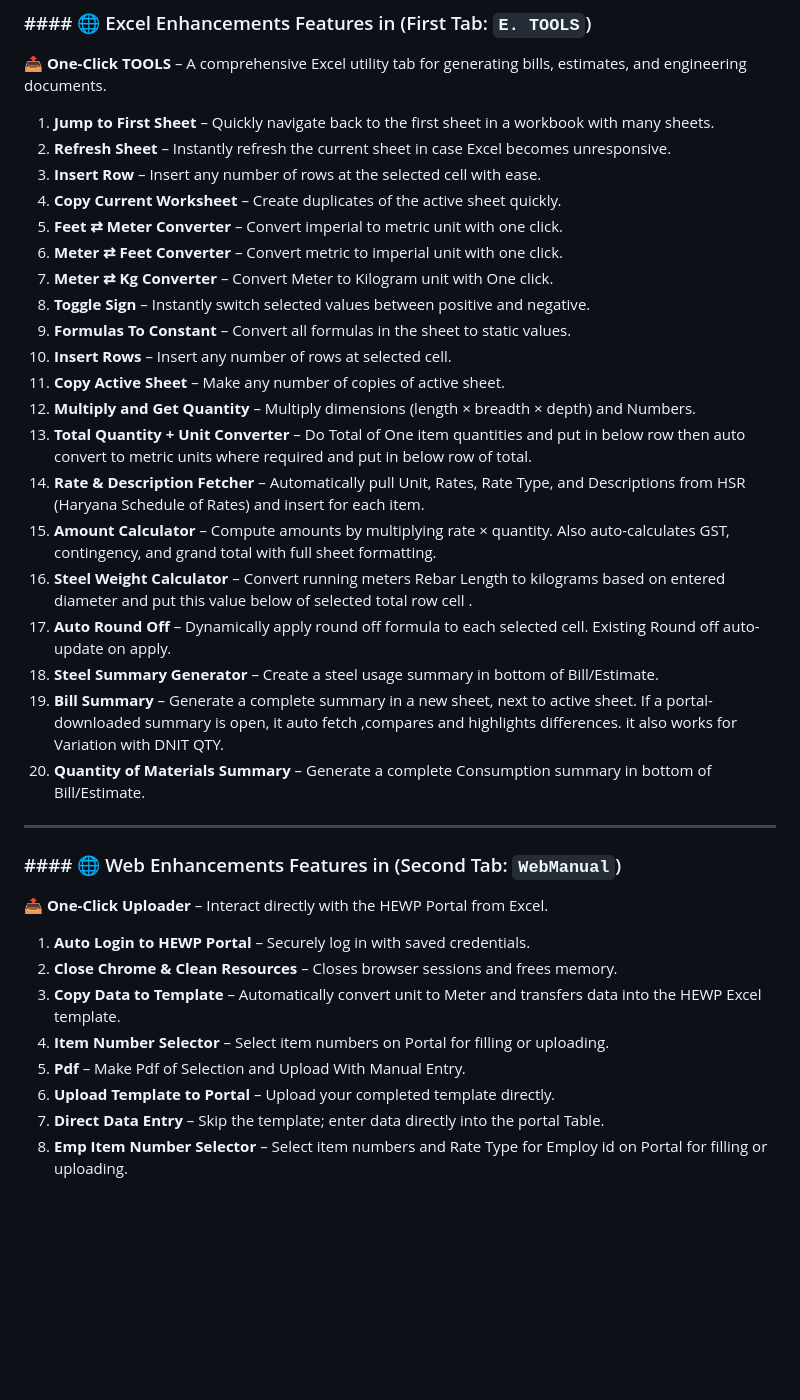
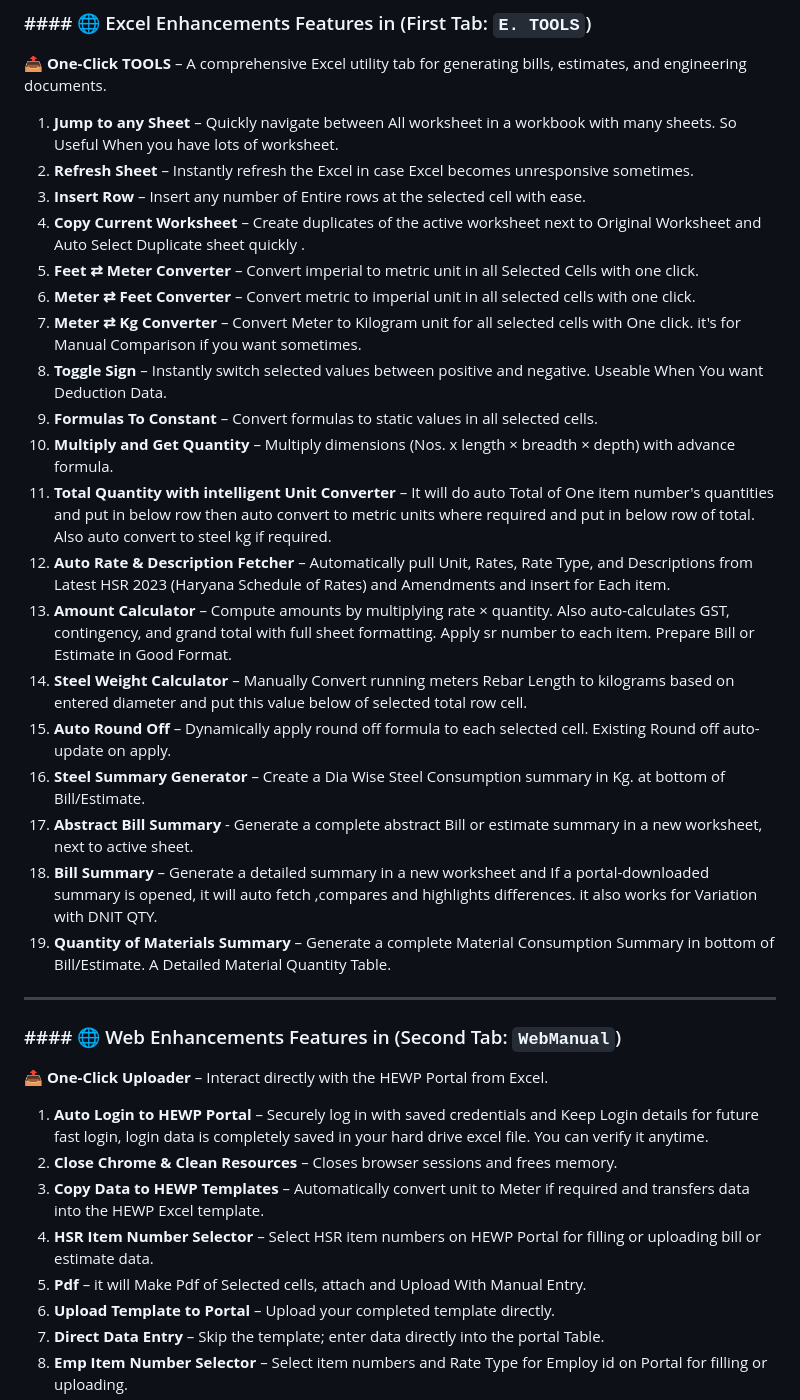
Before and after one commit to mrgargsir/HEWP-Excel-Addins, a Markdown page: README.md, the part around one of its changes. Rendered like a GitHub page; blank space fills up the shorter version.

Commit message:
Revise README for clarity and feature updates
Updated README to improve clarity and formatting, added details about features and installation instructions.

```diff
--- a/README.md
+++ b/README.md
@@ -28,26 +35,25 @@ Just Download and install onlineinstaller.exe and follow on screen instructions.
 
 **📤 One-Click TOOLS** – A comprehensive Excel utility tab for generating bills, estimates, and engineering documents.
 
-1. **Jump to First Sheet** – Quickly navigate back to the first sheet in a workbook with many sheets.
-2. **Refresh Sheet** – Instantly refresh the current sheet in case Excel becomes unresponsive.
-3. **Insert Row** – Insert any number of rows at the selected cell with ease.
-4. **Copy Current Worksheet** – Create duplicates of the active sheet quickly.
-5. **Feet ⇄ Meter Converter** – Convert  imperial to metric unit with one click.
-6. **Meter ⇄ Feet Converter** – Convert  metric to imperial unit with one click.
-7. **Meter ⇄ Kg Converter** – Convert  Meter to Kilogram unit with One click.
-8. **Toggle Sign** – Instantly switch selected values between positive and negative.
-9. **Formulas To Constant** – Convert all formulas in the sheet to static values.
-10. **Insert Rows** – Insert any number of rows at selected cell.
-11. **Copy Active Sheet** – Make any number of copies of active sheet.
-12. **Multiply and Get Quantity** – Multiply dimensions (length × breadth × depth) and Numbers.
-13. **Total Quantity + Unit Converter** – Do Total of One item quantities and put in below row then auto convert to metric units where required and put in below row of total.
-14. **Rate & Description Fetcher** – Automatically pull Unit, Rates, Rate Type, and Descriptions from HSR (Haryana Schedule of Rates) and insert for each item.
-15. **Amount Calculator** – Compute amounts by multiplying rate × quantity. Also auto-calculates GST, contingency, and grand total with full sheet formatting.
-16. **Steel Weight Calculator** – Convert running meters Rebar Length to kilograms based on entered diameter and put this value below of selected total row cell .
-17. **Auto Round Off** – Dynamically apply round off formula to each selected cell. Existing Round off auto-update on apply.
-18. **Steel Summary Generator** – Create a steel usage summary in bottom of Bill/Estimate.
-19. **Bill Summary** – Generate a complete summary in a new sheet, next to active sheet. If a portal-downloaded summary is open, it auto fetch ,compares and highlights differences. it also works for Variation with DNIT QTY.
-20. **Quantity of Materials Summary** – Generate a complete Consumption summary in bottom of Bill/Estimate.
+1. **Jump to any Sheet** – Quickly navigate between All worksheet in a workbook with many sheets. So Useful When you have lots of worksheet.
+2. **Refresh Sheet** – Instantly refresh the Excel in case Excel becomes unresponsive sometimes.
+3. **Insert Row** – Insert any number of Entire rows at the selected cell with ease.
+4. **Copy Current Worksheet** – Create duplicates of the active worksheet next to Original Worksheet and Auto Select Duplicate sheet quickly .
+5. **Feet ⇄ Meter Converter** – Convert  imperial to metric unit in all Selected Cells with one click.
+6. **Meter ⇄ Feet Converter** – Convert  metric to imperial unit in all selected cells with one click.
+7. **Meter ⇄ Kg Converter** – Convert  Meter to Kilogram unit for all selected cells with One click. it's for Manual Comparison if you want sometimes.
+8. **Toggle Sign** – Instantly switch selected values between positive and negative. Useable When You want Deduction Data.
+9. **Formulas To Constant** – Convert formulas to static values in all selected cells.
+10. **Multiply and Get Quantity** – Multiply dimensions (Nos. x length × breadth × depth) with advance formula.
+11. **Total Quantity with intelligent Unit Converter** – It will do auto Total of One item number's quantities and put in below row then auto convert to metric units where required and put in below row of total. Also auto convert to steel kg if required.
+12. **Auto Rate & Description Fetcher** – Automatically pull Unit, Rates, Rate Type, and Descriptions from Latest HSR 2023 (Haryana Schedule of Rates) and Amendments and insert for Each item.
+13. **Amount Calculator** – Compute amounts by multiplying rate × quantity. Also auto-calculates GST, contingency, and grand total with full sheet formatting. Apply sr number to each item. Prepare Bill or Estimate in Good Format.
+14. **Steel Weight Calculator** – Manually Convert running meters Rebar Length to kilograms based on entered diameter and put this value below of selected total row cell.
+15. **Auto Round Off** – Dynamically apply round off formula to each selected cell. Existing Round off auto-update on apply.
+16. **Steel Summary Generator** – Create a Dia Wise Steel Consumption summary in Kg. at bottom of Bill/Estimate.
+17. **Abstract Bill Summary** - Generate a complete abstract Bill or estimate summary in a new worksheet, next to active sheet.
+18. **Bill Summary** – Generate a detailed summary in a new worksheet and If a portal-downloaded summary is opened, it will auto fetch ,compares and highlights differences. it also works for Variation with DNIT QTY.
+19. **Quantity of Materials Summary** – Generate a complete Material Consumption Summary in bottom of Bill/Estimate. A Detailed Material Quantity Table.
 
 ---
 
@@ -55,11 +61,11 @@ Just Download and install onlineinstaller.exe and follow on screen instructions.
 
 **📤 One-Click Uploader** – Interact directly with the HEWP Portal from Excel.
 
-1. **Auto Login to HEWP Portal** – Securely log in with saved credentials.
+1. **Auto Login to HEWP Portal** – Securely log in with saved credentials and Keep Login details for future fast login, login data is completely saved in your hard drive excel file. You can verify it anytime.
 2. **Close Chrome & Clean Resources** – Closes browser sessions and frees memory.
-3. **Copy Data to Template** – Automatically convert unit to Meter and transfers data into the HEWP Excel template.
-4. **Item Number Selector** – Select item numbers on Portal for filling or uploading.
-5. **Pdf** – Make Pdf of Selection and Upload With Manual Entry.
+3. **Copy Data to HEWP Templates** – Automatically convert unit to Meter if required and transfers data into the HEWP Excel template.
+4. **HSR Item Number Selector** – Select HSR item numbers on HEWP Portal for filling or uploading bill or estimate data.
+5. **Pdf** – it will Make Pdf of Selected cells, attach and Upload With Manual Entry.
 6. **Upload Template to Portal** – Upload your completed template directly.
 7. **Direct Data Entry** – Skip the template; enter data directly into the portal Table.
 8. **Emp Item Number Selector** – Select item numbers and Rate Type for Employ id on Portal for filling or uploading.
```
Also changed, not shown: other parts of README.md (+11 -4 lines).
